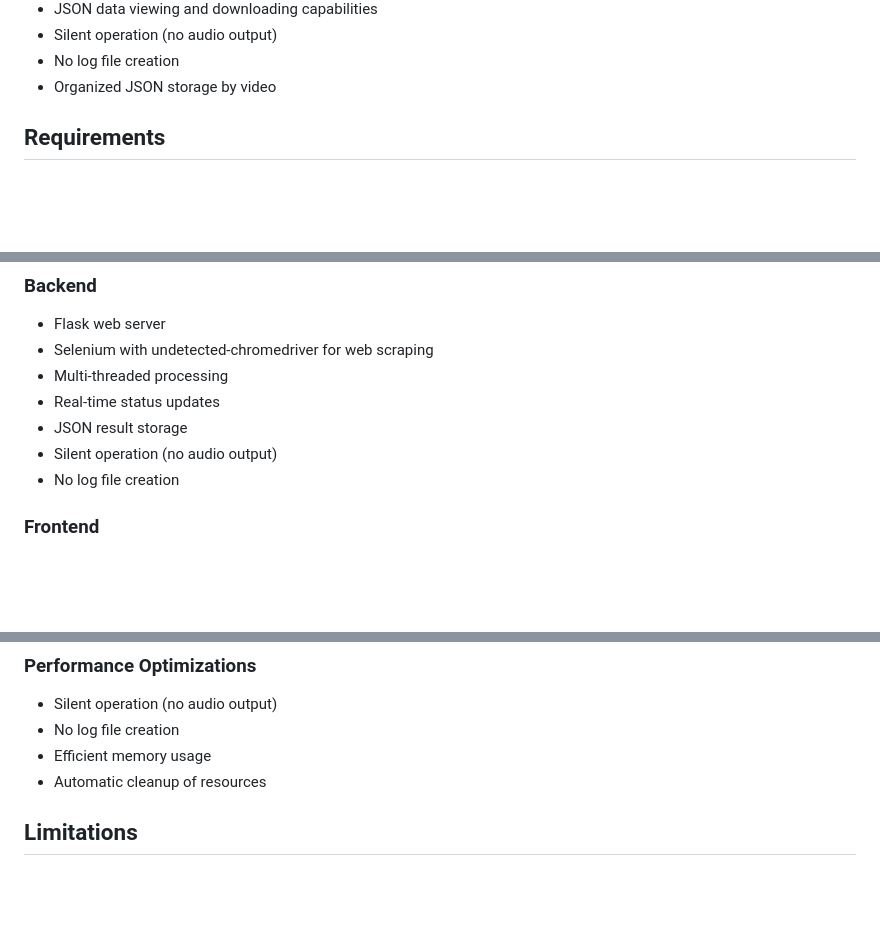
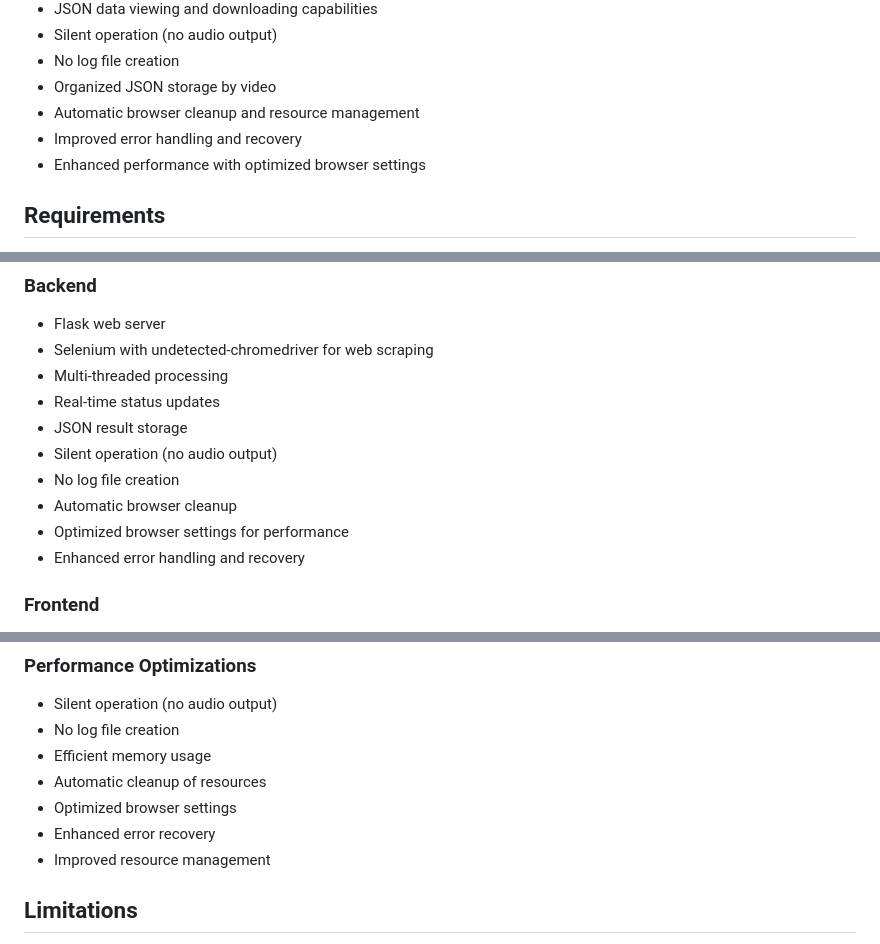
Before and after one commit to mohonthecyberghost/tiktok-shop-creator-vidoes, a Markdown page: README.md, 3 parts joined by grey strips. Rendered like a GitHub page; blank space fills up the shorter version.

Commit message:
[Creator Proile][Find and search product videos][UPdated Readme]

```diff
--- a/README.md
+++ b/README.md
@@ -22,6 +22,9 @@ A proof-of-concept application that scrapes product information from TikTok Shop
 - Silent operation (no audio output)
 - No log file creation
 - Organized JSON storage by video
+- Automatic browser cleanup and resource management
+- Improved error handling and recovery
+- Enhanced performance with optimized browser settings
 
 ## Requirements
 
@@ -96,6 +99,9 @@ TikTokShop-Intel/
 - JSON result storage
 - Silent operation (no audio output)
 - No log file creation
+- Automatic browser cleanup
+- Optimized browser settings for performance
+- Enhanced error handling and recovery
 
 ### Frontend
 - Modern responsive design using Tailwind CSS
@@ -128,6 +134,9 @@ TikTokShop-Intel/
 - No log file creation
 - Efficient memory usage
 - Automatic cleanup of resources
+- Optimized browser settings
+- Enhanced error recovery
+- Improved resource management
 
 ## Limitations
 
```
Also changed, not shown: other parts of README.md (+2 -0 lines).
